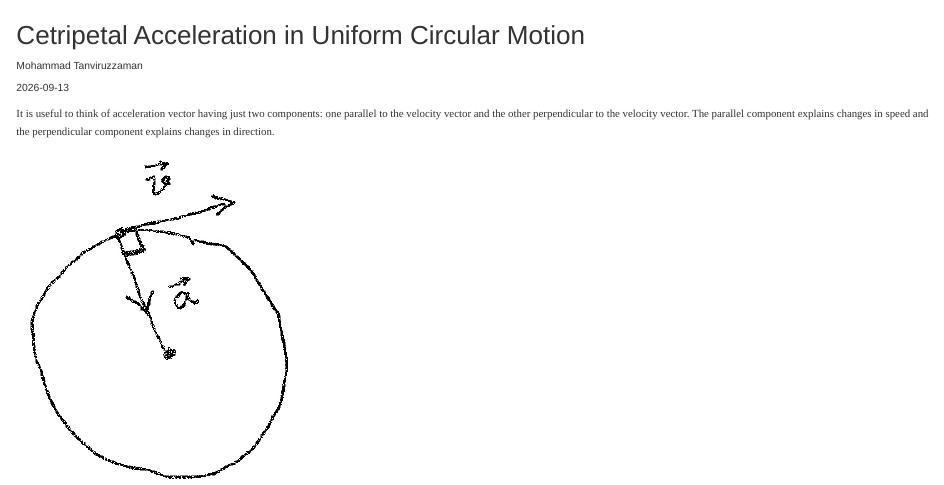
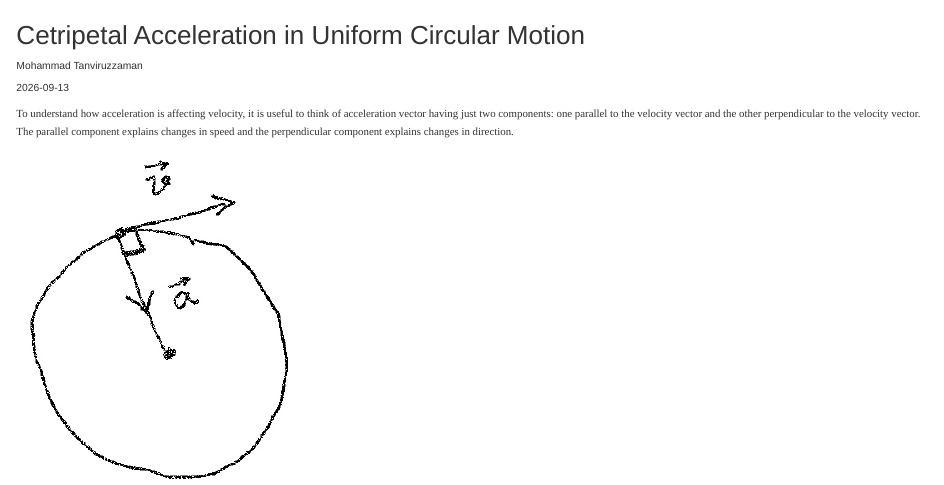
Before and after one commit to mtanviruzzaman/a-hobby-called-physics, a Quarto document (posts/circular-motion/index.qmd): the page in a window 1100 px wide, from its top. Rendered offline with R 4.5, knitr and Pandoc in place of Quarto, with nearby package versions.

Commit message:
circular motion

```diff
--- a/posts/circular-motion/index.qmd
+++ b/posts/circular-motion/index.qmd
@@ -5,7 +5,7 @@ date: "2026-09-13"
 categories: [physics]
 ---
 
-It is useful to think of acceleration vector having just two components: one parallel to the velocity vector and the other perpendicular to the velocity vector. The parallel component explains changes in speed and the perpendicular component explains changes in direction.
+To understand how acceleration is affecting velocity, it is useful to think of acceleration vector having just two components: one parallel to the velocity vector and the other perpendicular to the velocity vector. The parallel component explains changes in speed and the perpendicular component explains changes in direction.
 
 ![](circ_motion_1.jpg){width=30% fig-align="center"}
 
```
Also changed, not shown: 1 other file.
